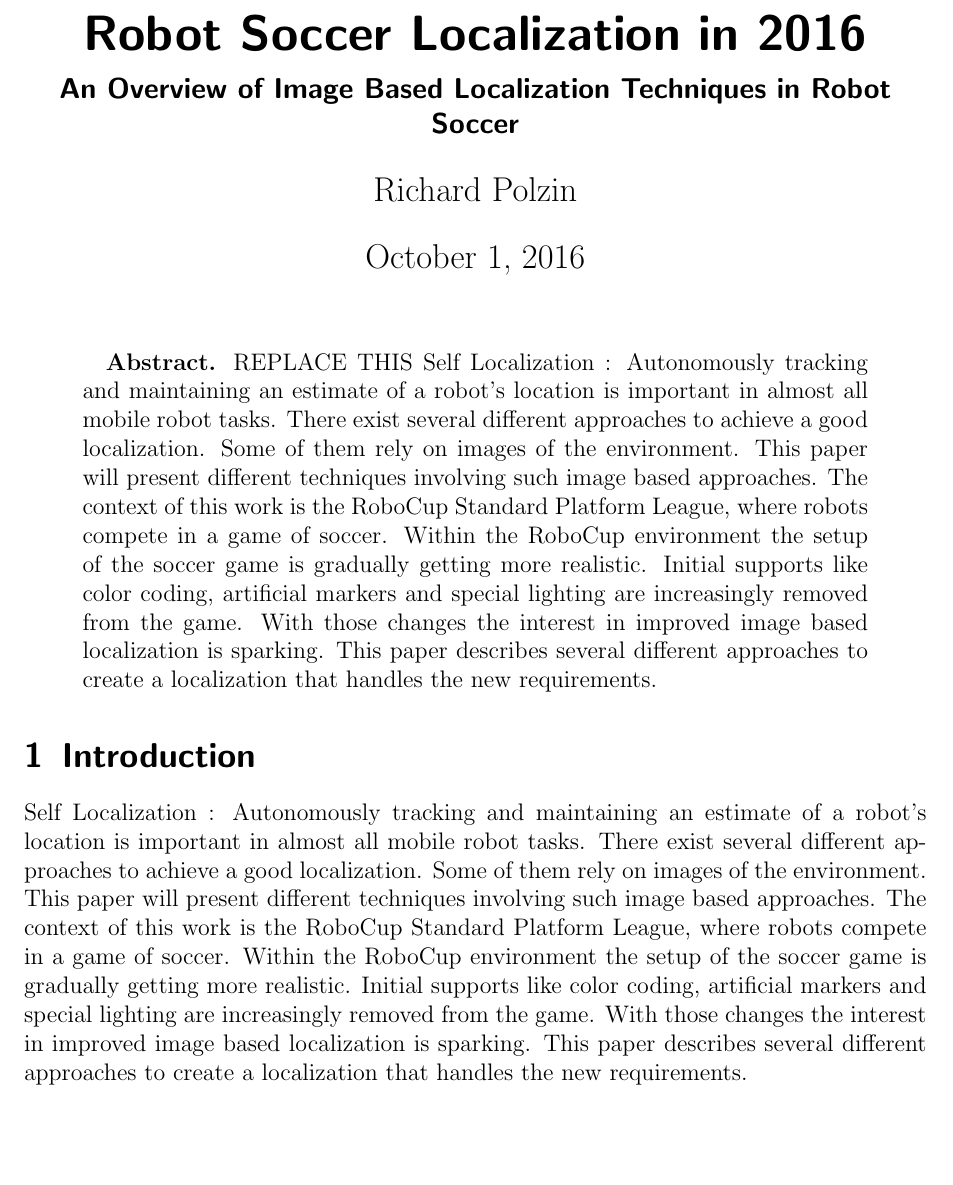
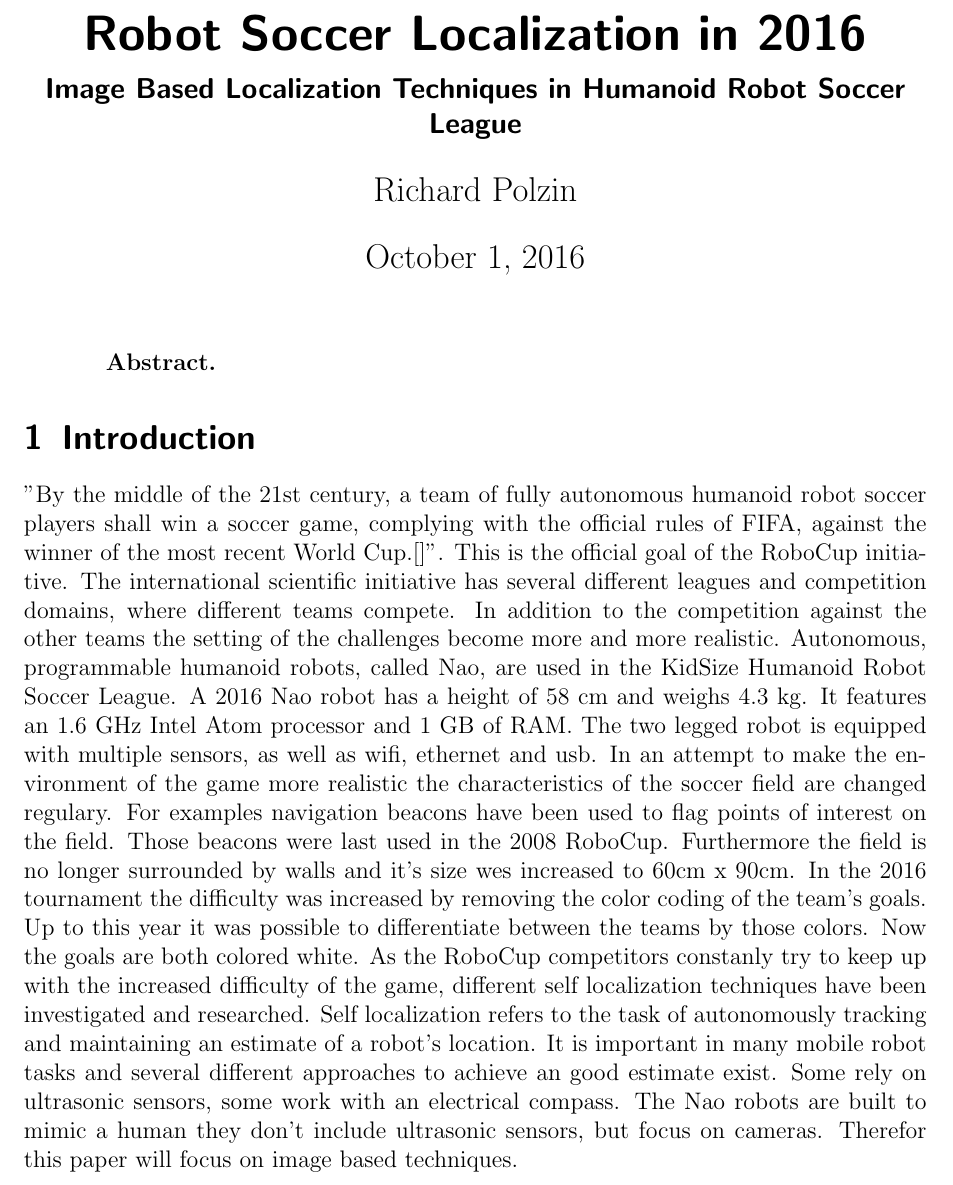
Before and after one commit to DeastinY/image_processing, a LaTeX paper (image_processing.tex): part of page 1 of 2, cut so that both start at the same text. Compiled offline with pdfLaTeX.

Commit message:
updated introduction

```diff
--- a/image_processing.tex
+++ b/image_processing.tex
@@ -4,18 +4,20 @@
 
 \author{Richard Polzin}
 \title{Robot Soccer Localization in 2016}
-\subtitle{An Overview of Image Based Localization Techniques in Robot Soccer}
+\subtitle{Image Based Localization Techniques in Humanoid Robot Soccer League}
 \date{\today}
 
 \begin{document}
   \maketitle
 
   \begin{abstract}
-    \textbf{Abstract.} REPLACE THIS Self Localization : Autonomously tracking and maintaining an estimate of a robot's location is important in almost all mobile robot tasks. There exist several different approaches to achieve a good localization. Some of them rely on images of the environment. This paper will present different techniques involving such image based approaches. The context of this work is the RoboCup Standard Platform League, where robots compete in a game of soccer. Within the RoboCup environment the setup of the soccer game is gradually getting more realistic. Initial supports like color coding, artificial markers and special lighting are increasingly removed from the game. With those changes the interest in improved image based localization is sparking. This paper describes several different approaches to create a localization that handles the new requirements.
+    \textbf{Abstract.}
   \end{abstract}
 
   \section{Introduction}
-  Self Localization : Autonomously tracking and maintaining an estimate of a robot's location is important in almost all mobile robot tasks. There exist several different approaches to achieve a good localization. Some of them rely on images of the environment. This paper will present different techniques involving such image based approaches. The context of this work is the RoboCup Standard Platform League, where robots compete in a game of soccer. Within the RoboCup environment the setup of the soccer game is gradually getting more realistic. Initial supports like color coding, artificial markers and special lighting are increasingly removed from the game. With those changes the interest in improved image based localization is sparking. This paper describes several different approaches to create a localization that handles the new requirements.
+  "By the middle of the 21st century, a team of fully autonomous humanoid robot soccer players shall win a soccer game, complying with the official rules of FIFA, against the winner of the most recent World Cup.[]". This is the official goal of the RoboCup initiative. The international scientific initiative has several different leagues and competition domains, where different teams compete. In addition to the competition against the other teams the setting of the challenges become more and more realistic. Autonomous, programmable humanoid robots, called Nao, are used in the KidSize Humanoid Robot Soccer League. A 2016 Nao robot has a height of 58 cm and weighs 4.3 kg. It features an 1.6 GHz Intel Atom processor and 1 GB of RAM. The two legged robot is equipped with multiple sensors, as well as wifi, ethernet and usb.
+  In an attempt to make the environment of the game more realistic the characteristics of the soccer field are changed regulary. For examples navigation beacons have been used to flag points of interest on the field. Those beacons were last used in the 2008 RoboCup. Furthermore the field is no longer surrounded by walls and it's size wes increased to 60cm x 90cm. In the 2016 tournament the difficulty was increased by removing the color coding of the team's goals. Up to this year it was possible to differentiate between the teams by those colors. Now the goals are both colored white.
+  As the RoboCup competitors constanly try to keep up with the increased difficulty of the game, different self localization techniques have been investigated and researched. Self localization refers to the task of autonomously tracking and maintaining an estimate of a robot's location. It is important in many mobile robot tasks and several different approaches to achieve an good estimate exist. Some rely on ultrasonic sensors, some work with an electrical compass. The Nao robots are built to mimic a human they don't include ultrasonic sensors, but focus on cameras. Therefor this paper will focus on image based techniques.
 
   \section{Image Based Localization}
   Different Options
```
